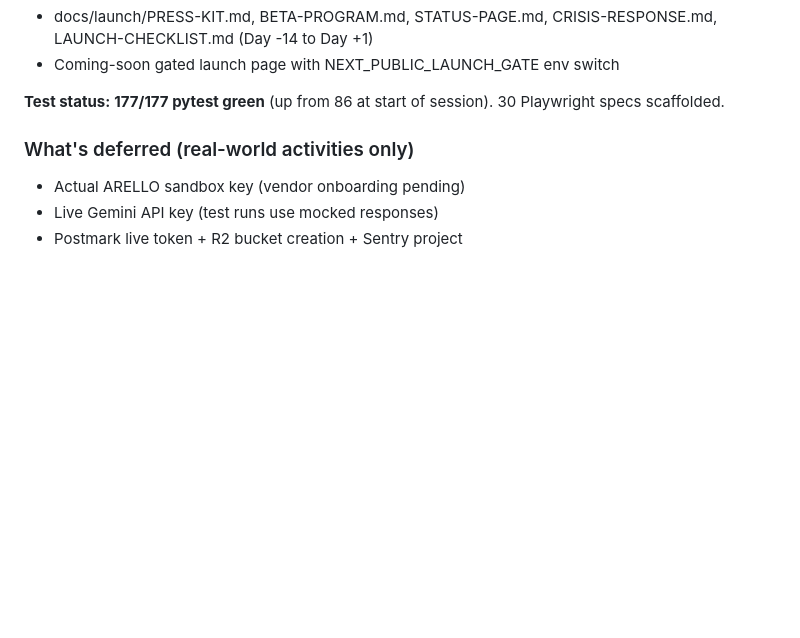
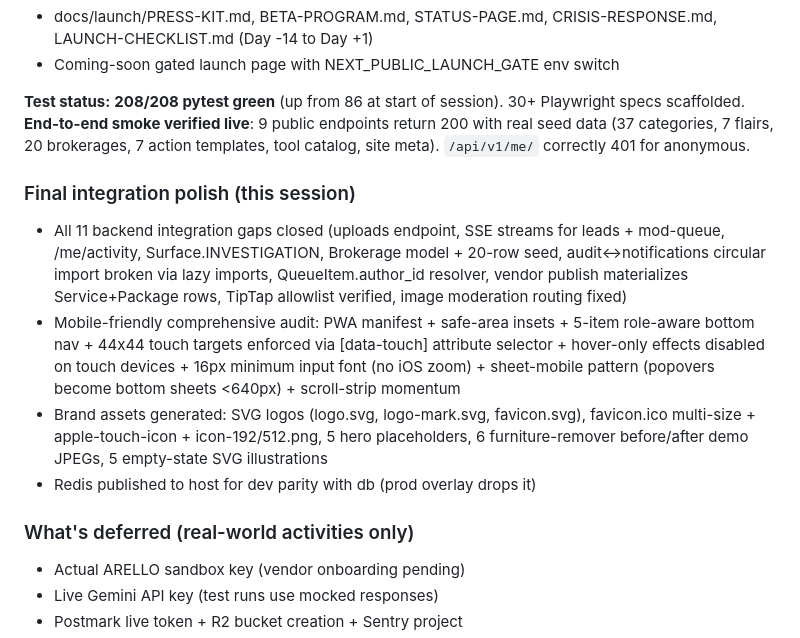
Before and after one commit to vladimirovbobi/yakimaWeb, a Markdown page: docs/STATE-OF-THE-PROJECT.md, the part around the change. Drawn GitHub-style; blank space fills up the shorter version.

Commit message:
docs: state-of-project — 208/208 pytest, e2e smoke verified live
Final session totals captured.

Co-Authored-By: Claude Opus 4.7 (1M context) <noreply@anthropic.com>

```diff
--- a/docs/STATE-OF-THE-PROJECT.md
+++ b/docs/STATE-OF-THE-PROJECT.md
@@ -73,8 +73,25 @@ Architecture migrated from Django monolith to **split: Django REST API + Next.js
   LAUNCH-CHECKLIST.md (Day -14 to Day +1)
 - Coming-soon gated launch page with NEXT_PUBLIC_LAUNCH_GATE env switch
 
-**Test status:** **177/177 pytest green** (up from 86 at start of session). 30 Playwright
-specs scaffolded.
+**Test status:** **208/208 pytest green** (up from 86 at start of session). 30+ Playwright
+specs scaffolded. **End-to-end smoke verified live**: 9 public endpoints return 200 with real
+seed data (37 categories, 7 flairs, 20 brokerages, 7 action templates, tool catalog, site meta).
+`/api/v1/me/` correctly 401 for anonymous.
+
+### Final integration polish (this session)
+
+- All 11 backend integration gaps closed (uploads endpoint, SSE streams for leads + mod-queue,
+  /me/activity, Surface.INVESTIGATION, Brokerage model + 20-row seed, audit↔notifications
+  circular import broken via lazy imports, QueueItem.author_id resolver, vendor publish
+  materializes Service+Package rows, TipTap allowlist verified, image moderation routing fixed)
+- Mobile-friendly comprehensive audit: PWA manifest + safe-area insets + 5-item role-aware
+  bottom nav + 44x44 touch targets enforced via [data-touch] attribute selector + hover-only
+  effects disabled on touch devices + 16px minimum input font (no iOS zoom) + sheet-mobile
+  pattern (popovers become bottom sheets <640px) + scroll-strip momentum
+- Brand assets generated: SVG logos (logo.svg, logo-mark.svg, favicon.svg), favicon.ico
+  multi-size + apple-touch-icon + icon-192/512.png, 5 hero placeholders, 6 furniture-remover
+  before/after demo JPEGs, 5 empty-state SVG illustrations
+- Redis published to host for dev parity with db (prod overlay drops it)
 
 ### What's deferred (real-world activities only)
 
```
